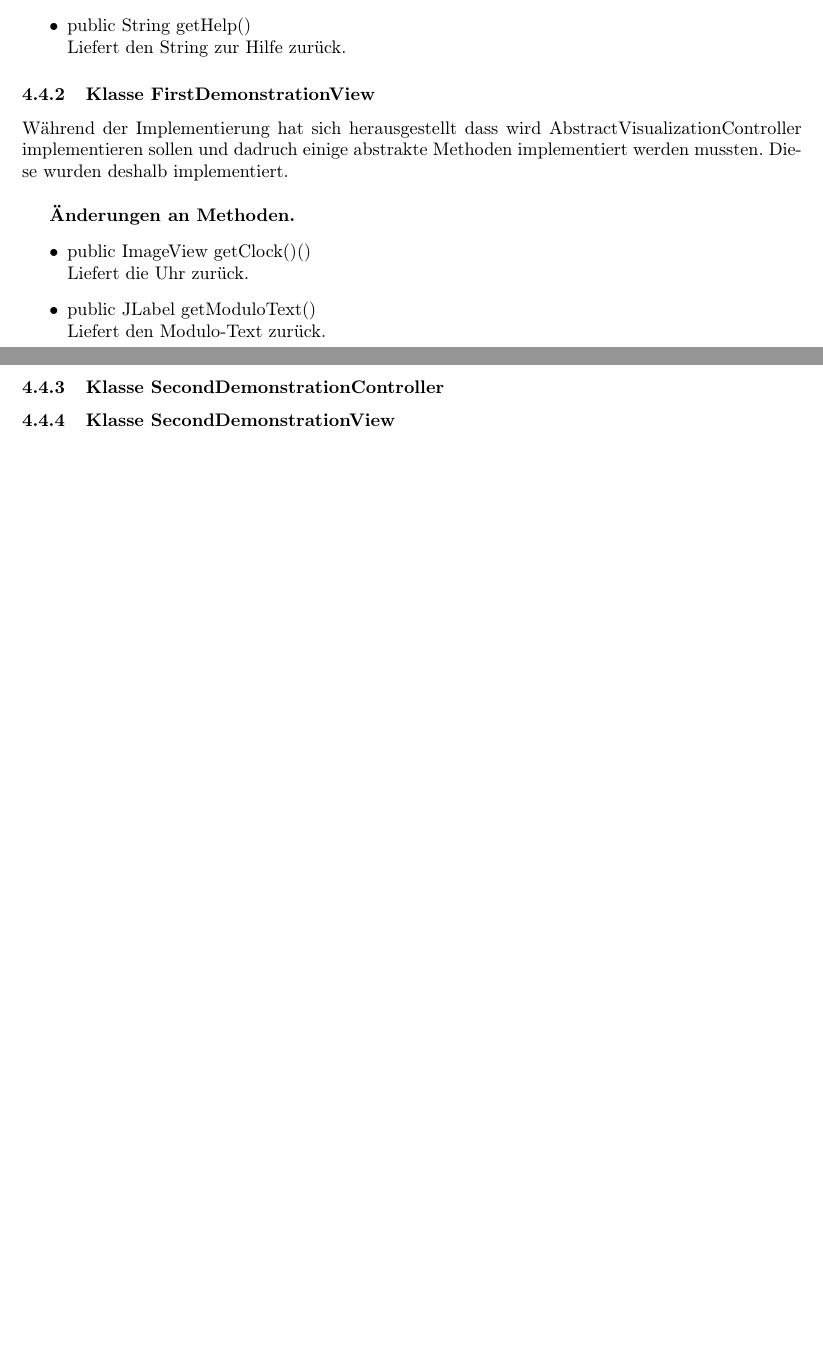
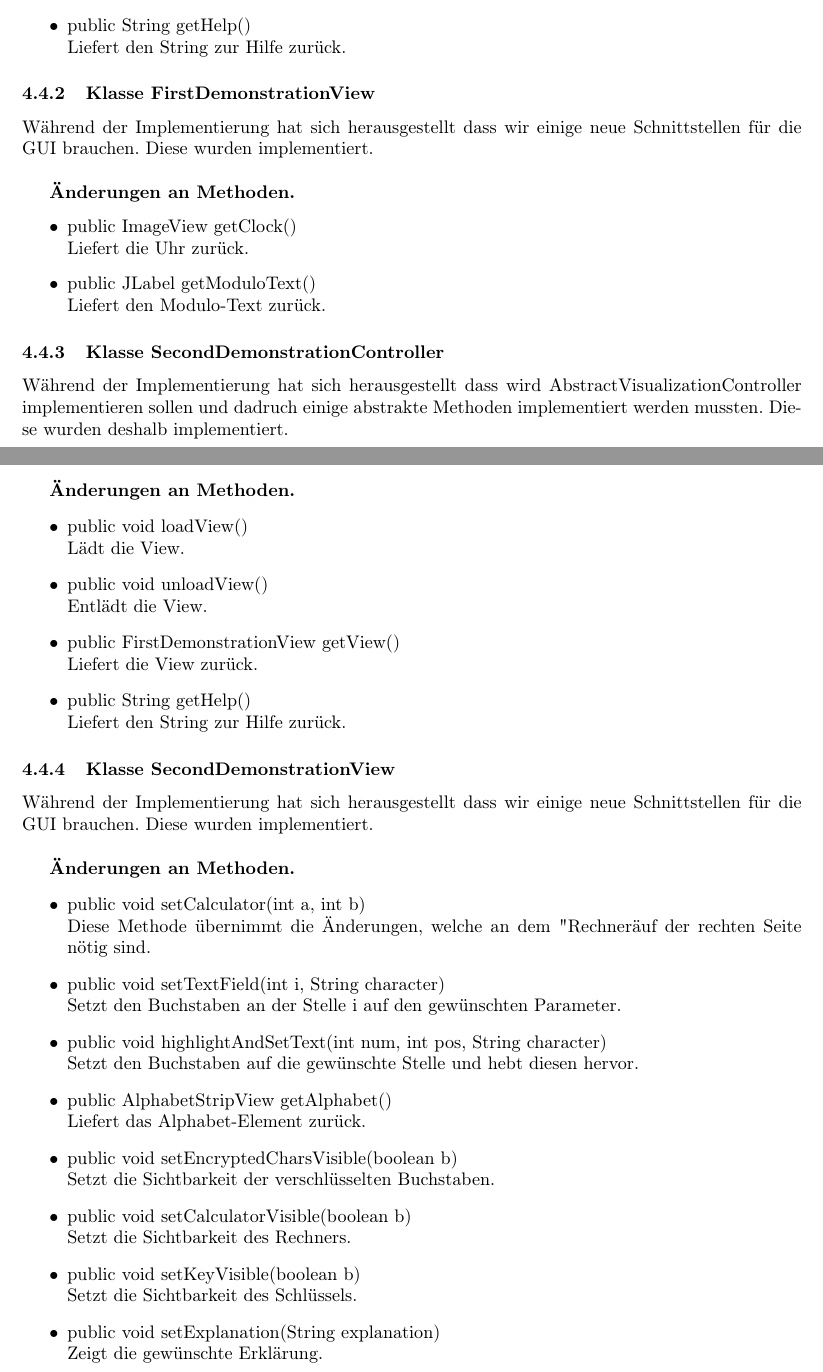
Before and after one commit to matthiasplappert/Cryptographics, a LaTeX document (cg_implementierungsheft/cg_implementierung.tex): two parts of pages 11 and 12 of 25 before the commit and two parts of pages 11 and 12 of 26 after it, joined at a grey line, cut so that both start at the same text, the shorter picture padded with empty space. Compiled offline with pdfLaTeX.

Commit message:
Finished SecondDemonstrationPhase

```diff
--- a/cg_implementierungsheft/cg_implementierung.tex
+++ b/cg_implementierungsheft/cg_implementierung.tex
@@ -333,20 +335,54 @@ Hier kommt rein wenn z.B. ein Package komplett weggefallen ist oder so
       \end{itemize}
 
     \subsubsection{Klasse FirstDemonstrationView}
-	Während der Implementierung hat sich herausgestellt dass wird AbstractVisualizationController implementieren sollen und dadruch
-	einige abstrakte Methoden implementiert werden mussten. Diese wurden deshalb implementiert.\newline
+	Während der Implementierung hat sich herausgestellt dass wir einige neue Schnittstellen für die GUI brauchen. Diese wurden implementiert.\newline
 
     \textbf{Änderungen an Methoden.}
       \begin{itemize}
-        \item public ImageView getClock()()\newline
+        \item public ImageView getClock()\newline
               Liefert die Uhr zurück.
         \item public JLabel getModuloText()\newline
               Liefert den Modulo-Text zurück.
       \end{itemize}
 
     \subsubsection{Klasse SecondDemonstrationController}
+	Während der Implementierung hat sich herausgestellt dass wird AbstractVisualizationController implementieren sollen und dadruch
+	einige abstrakte Methoden implementiert werden mussten. Diese wurden deshalb implementiert.\newline
+
+    \textbf{Änderungen an Methoden.}
+      \begin{itemize}
+		\item public void loadView()\newline
+              Lädt die View.
+        \item public void unloadView()\newline
+              Entlädt die View.
+        \item public FirstDemonstrationView getView()\newline
+              Liefert die View zurück.
+        \item public String getHelp()\newline
+              Liefert den String zur Hilfe zurück.
+      \end{itemize}
 
     \subsubsection{Klasse SecondDemonstrationView}
+	Während der Implementierung hat sich herausgestellt dass wir einige neue Schnittstellen für die GUI brauchen. Diese wurden implementiert.\newline
+
+    \textbf{Änderungen an Methoden.}
+      \begin{itemize}
+        \item public void setCalculator(int a, int b)\newline
+              Diese Methode übernimmt die Änderungen, welche an dem "Rechner" auf der rechten Seite nötig sind.
+        \item public void setTextField(int i, String character)\newline
+              Setzt den Buchstaben an der Stelle i auf den gewünschten Parameter.
+		\item public void highlightAndSetText(int num, int pos, String character)\newline
+              Setzt den Buchstaben auf die gewünschte Stelle und hebt diesen hervor.
+		\item public AlphabetStripView getAlphabet()\newline
+              Liefert das Alphabet-Element zurück.
+		\item public void setEncryptedCharsVisible(boolean b)\newline
+              Setzt die Sichtbarkeit der verschlüsselten Buchstaben.
+		\item public void setCalculatorVisible(boolean b)\newline
+              Setzt die Sichtbarkeit des Rechners.
+		\item public void setKeyVisible(boolean b)\newline
+              Setzt die Sichtbarkeit des Schlüssels.
+		\item public void setExplanation(String explanation)\newline
+              Zeigt die gewünschte Erklärung.
+	  \end{itemize}
 
     \subsubsection{Klasse ThirdDemonstrationController}
 
```
Also changed, not shown: cg_implementierungsheft/cg_implementierung.tex (2 more changed lines).
